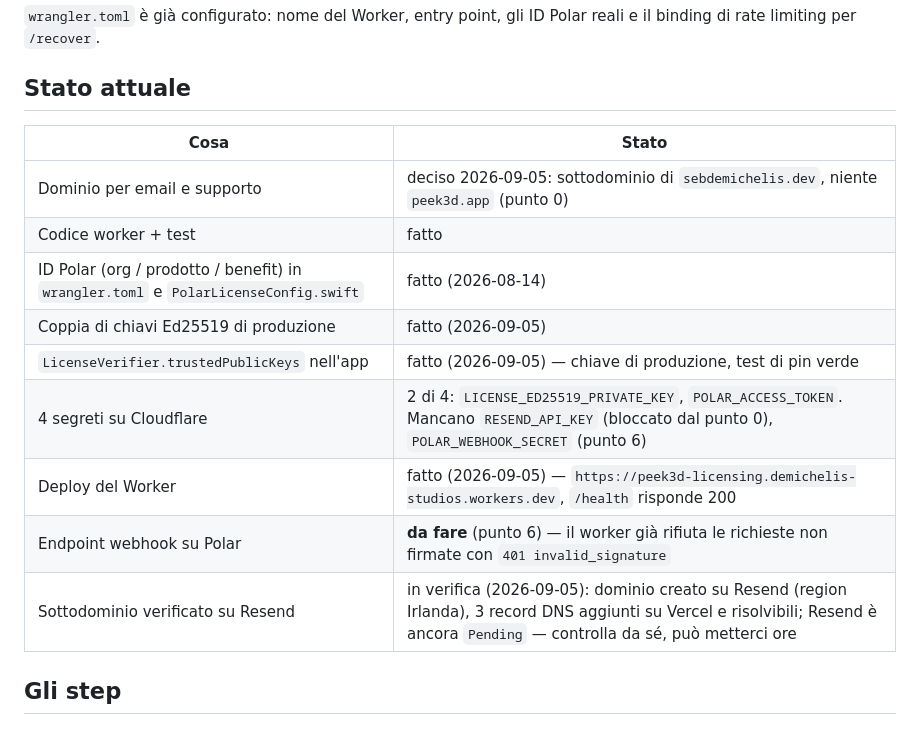
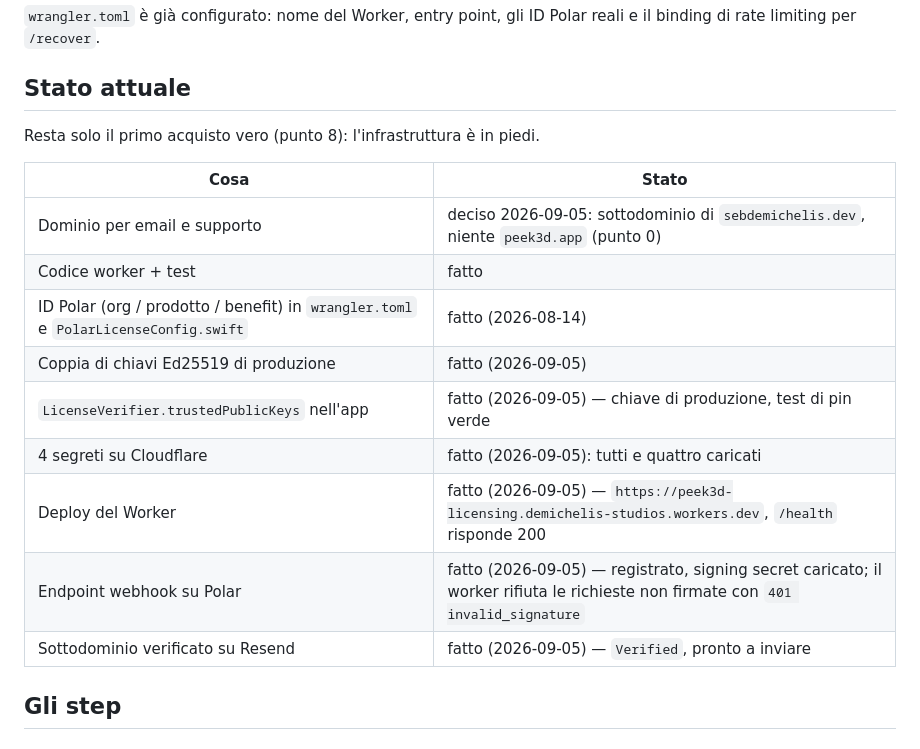
Before and after one commit to deeeemiss/Peek3D, a Markdown page: licensing-worker/SETUP.md, the part around the change. GitHub-like rendering.

Commit message:
docs: dominio Resend verificato, quattro secret su quattro
Non resta che il primo ordine reale per esercitare la catena.

Co-Authored-By: Claude Opus 5 (1M context) <noreply@anthropic.com>

```diff
--- a/licensing-worker/SETUP.md
+++ b/licensing-worker/SETUP.md
@@ -24,6 +24,8 @@ Polar reali e il binding di rate limiting per `/recover`.
 
 ## Stato attuale
 
+Resta solo il primo acquisto vero (punto 8): l'infrastruttura è in piedi.
+
 | Cosa | Stato |
 |---|---|
 | Dominio per email e supporto | deciso 2026-09-05: sottodominio di `sebdemichelis.dev`, niente `peek3d.app` (punto 0) |
@@ -31,10 +33,10 @@ Polar reali e il binding di rate limiting per `/recover`.
 | ID Polar (org / prodotto / benefit) in `wrangler.toml` e `PolarLicenseConfig.swift` | fatto (2026-08-14) |
 | Coppia di chiavi Ed25519 di produzione | fatto (2026-09-05) |
 | `LicenseVerifier.trustedPublicKeys` nell'app | fatto (2026-09-05) — chiave di produzione, test di pin verde |
-| 4 segreti su Cloudflare | 2 di 4: `LICENSE_ED25519_PRIVATE_KEY`, `POLAR_ACCESS_TOKEN`. Mancano `RESEND_API_KEY` (bloccato dal punto 0), `POLAR_WEBHOOK_SECRET` (punto 6) |
+| 4 segreti su Cloudflare | fatto (2026-09-05): tutti e quattro caricati |
 | Deploy del Worker | fatto (2026-09-05) — `https://peek3d-licensing.demichelis-studios.workers.dev`, `/health` risponde 200 |
-| Endpoint webhook su Polar | **da fare** (punto 6) — il worker già rifiuta le richieste non firmate con `401 invalid_signature` |
-| Sottodominio verificato su Resend | in verifica (2026-09-05): dominio creato su Resend (region Irlanda), 3 record DNS aggiunti su Vercel e risolvibili; Resend è ancora `Pending` — controlla da sé, può metterci ore |
+| Endpoint webhook su Polar | fatto (2026-09-05) — registrato, signing secret caricato; il worker rifiuta le richieste non firmate con `401 invalid_signature` |
+| Sottodominio verificato su Resend | fatto (2026-09-05) — `Verified`, pronto a inviare |
 
 ## Gli step
 
```
